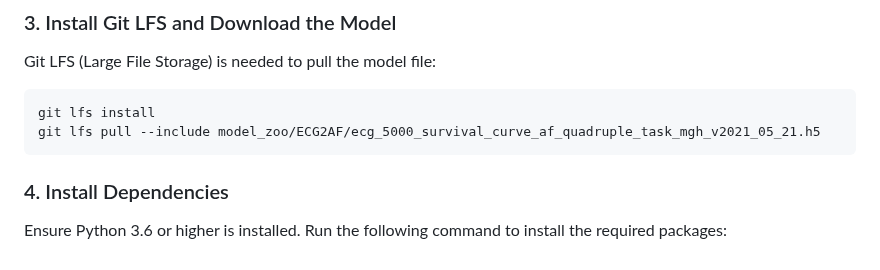
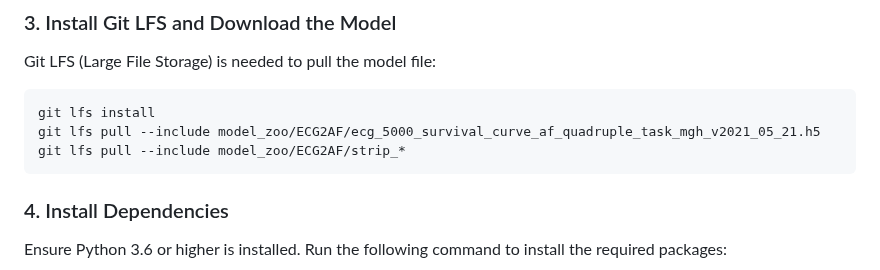
Before and after one commit to MOJTABAFA/ECG2AF_App, a Markdown page: README.md, the part around the change. Rendered like a GitHub page.

````diff
--- a/README.md
+++ b/README.md
@@ -76,6 +76,7 @@ Git LFS (Large File Storage) is needed to pull the model file:
 ```bash
 git lfs install
 git lfs pull --include model_zoo/ECG2AF/ecg_5000_survival_curve_af_quadruple_task_mgh_v2021_05_21.h5
+git lfs pull --include model_zoo/ECG2AF/strip_*
 ```
 
 ### 4. Install Dependencies
````
